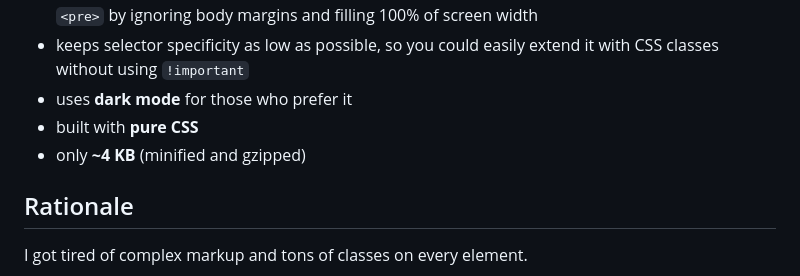
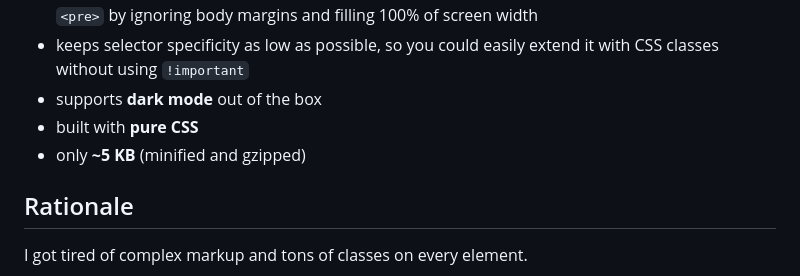
Before and after one commit to EvgenyOrekhov/holiday.css, a Markdown page: site/README.md, the part around the change. GitHub-like rendering.

```diff
--- a/site/README.md
+++ b/site/README.md
@@ -47,9 +47,9 @@ These are the features that make **holiday.css** stand out:
   screen width
 - keeps selector specificity as low as possible, so you could easily extend it
   with CSS classes without using `!important`
-- uses **dark mode** for those who prefer it
+- supports **dark mode** out of the box
 - built with **pure CSS**
-- only **~4 KB** (minified and gzipped)
+- only **~5 KB** (minified and gzipped)
 
 ## Rationale
 
```
Also changed, not shown: 1 other file.
